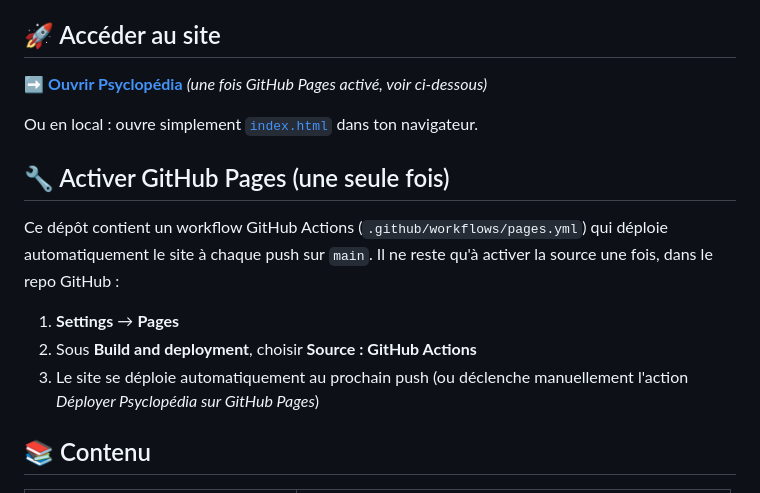
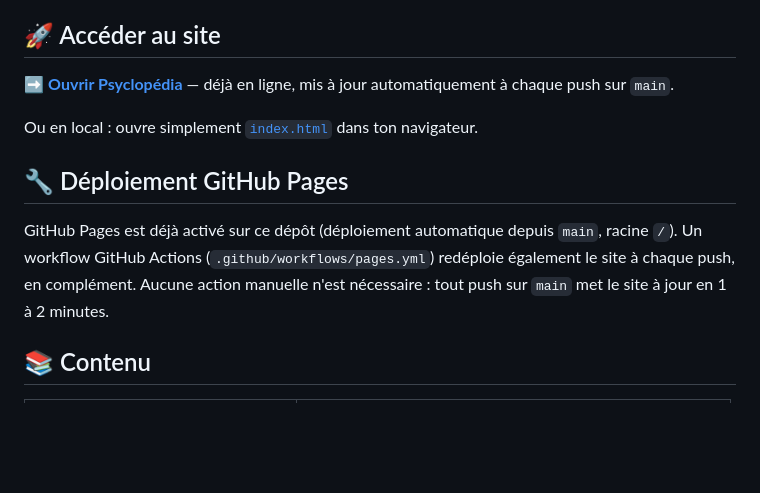
Before and after one commit to ErrorNoName/P-S-C, a Markdown page: README.md, the part around the change. Drawn GitHub-style; blank space fills up the shorter version.

Commit message:
Corriger le README : GitHub Pages déjà actif automatiquement
Co-authored-by: ErrorNoName <ErrorNoName@users.noreply.github.com>

```diff
--- a/README.md
+++ b/README.md
@@ -7,18 +7,15 @@ révision et méthodes d'apprentissage — hébergé et accessible directement v
 
 ## 🚀 Accéder au site
 
-➡️ **[Ouvrir Psyclopédia](https://errornoname.github.io/P-S-C/)** *(une fois GitHub Pages activé, voir ci-dessous)*
+➡️ **[Ouvrir Psyclopédia](https://errornoname.github.io/P-S-C/)** — déjà en ligne, mis à jour automatiquement à chaque push sur `main`.
 
 Ou en local : ouvre simplement [`index.html`](index.html) dans ton navigateur.
 
-## 🔧 Activer GitHub Pages (une seule fois)
+## 🔧 Déploiement GitHub Pages
 
-Ce dépôt contient un workflow GitHub Actions (`.github/workflows/pages.yml`) qui déploie automatiquement le site à
-chaque push sur `main`. Il ne reste qu'à activer la source une fois, dans le repo GitHub :
-
-1. **Settings** → **Pages**
-2. Sous **Build and deployment**, choisir **Source : GitHub Actions**
-3. Le site se déploie automatiquement au prochain push (ou déclenche manuellement l'action *Déployer Psyclopédia sur GitHub Pages*)
+GitHub Pages est déjà activé sur ce dépôt (déploiement automatique depuis `main`, racine `/`). Un workflow
+GitHub Actions (`.github/workflows/pages.yml`) redéploie également le site à chaque push, en complément. Aucune
+action manuelle n'est nécessaire : tout push sur `main` met le site à jour en 1 à 2 minutes.
 
 ## 📚 Contenu
 
```
